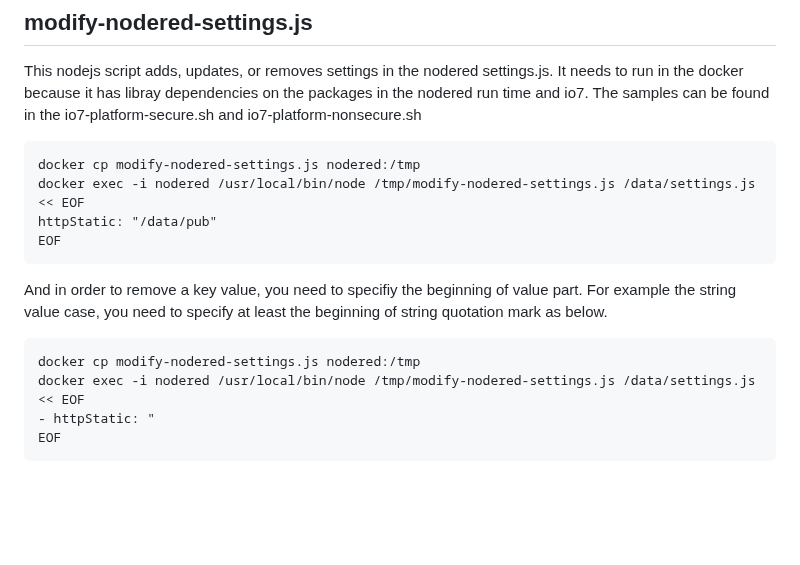
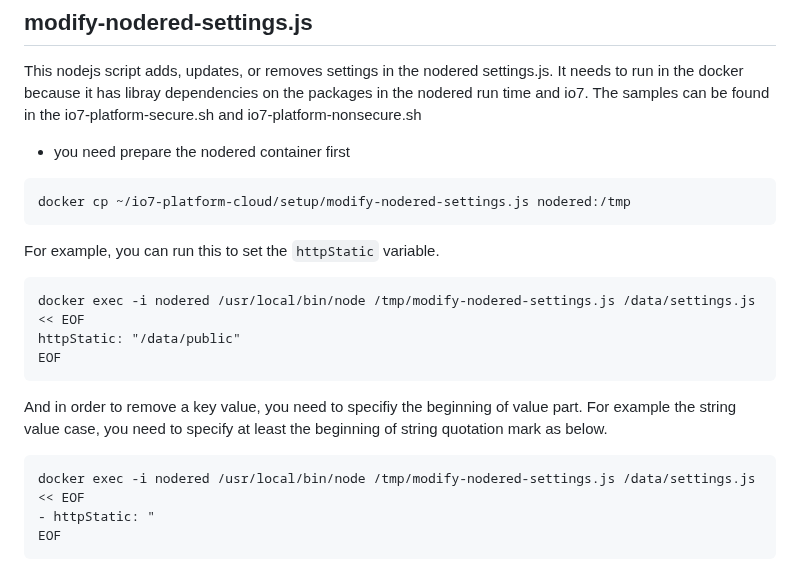
Before and after one commit to io7lab/io7-platform-cloud, a Markdown page: README.md, the part around the change. GitHub-like rendering; blank space fills up the shorter version.

````diff
--- a/README.md
+++ b/README.md
@@ -142,15 +142,18 @@ Argument Examples
 ```
 ## modify-nodered-settings.js
 This nodejs script adds, updates, or removes settings in the nodered settings.js. It needs to run in the docker because it has libray dependencies on the packages in the nodered run time and io7. The samples can be found in the io7-platform-secure.sh and io7-platform-nonsecure.sh
+* you need prepare the nodered container first
 ```
-docker cp modify-nodered-settings.js nodered:/tmp
+docker cp ~/io7-platform-cloud/setup/modify-nodered-settings.js nodered:/tmp
+```
+For example, you can run this to set the `httpStatic` variable.
+```
 docker exec -i nodered /usr/local/bin/node /tmp/modify-nodered-settings.js /data/settings.js  << EOF
-httpStatic: "/data/pub"
+httpStatic: "/data/public"
 EOF
 ```
 And in order to remove a key value, you need to specifiy the beginning of value part. For example the string value case, you need to specify at least the beginning of string quotation mark as below.
 ```
-docker cp modify-nodered-settings.js nodered:/tmp
 docker exec -i nodered /usr/local/bin/node /tmp/modify-nodered-settings.js /data/settings.js  << EOF
 - httpStatic: "
 EOF
````
